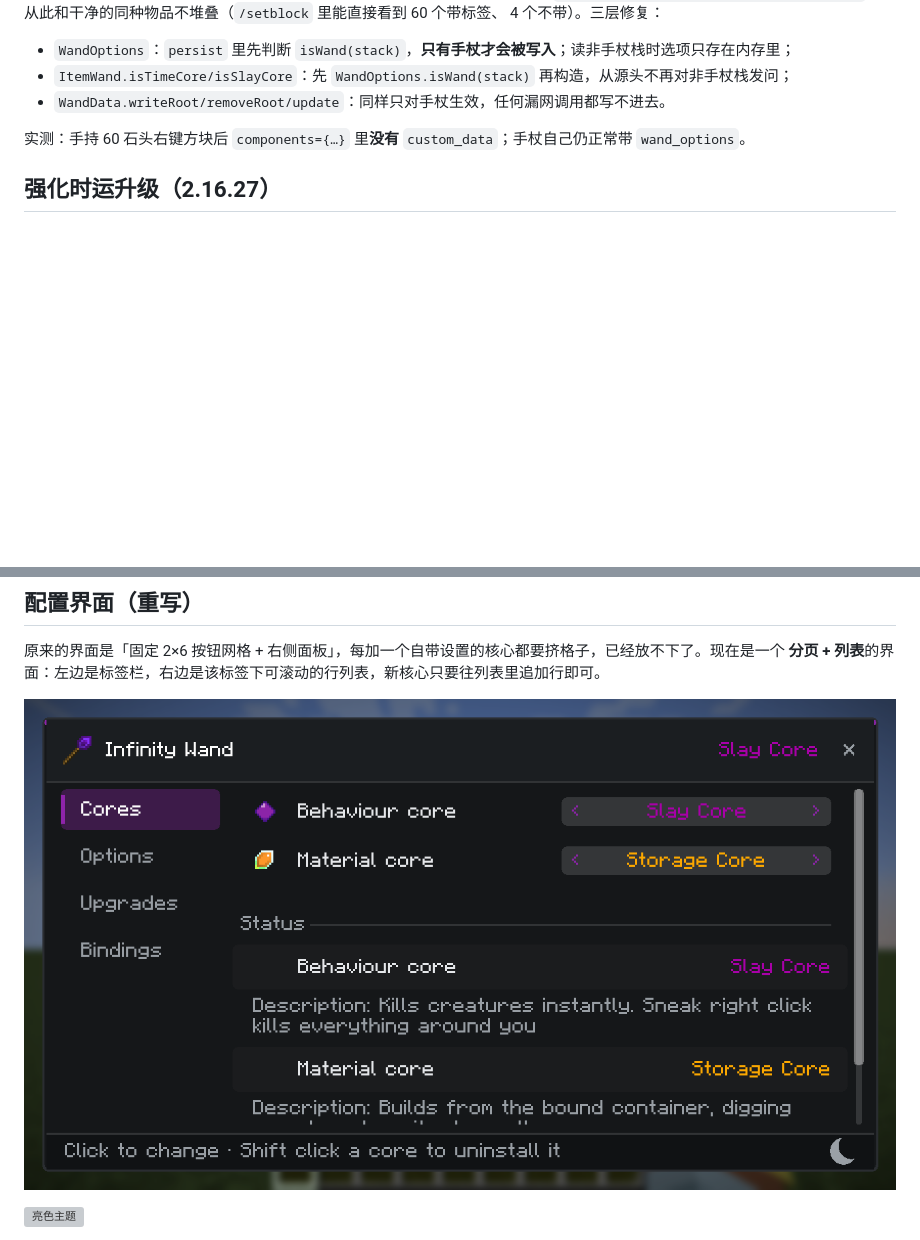
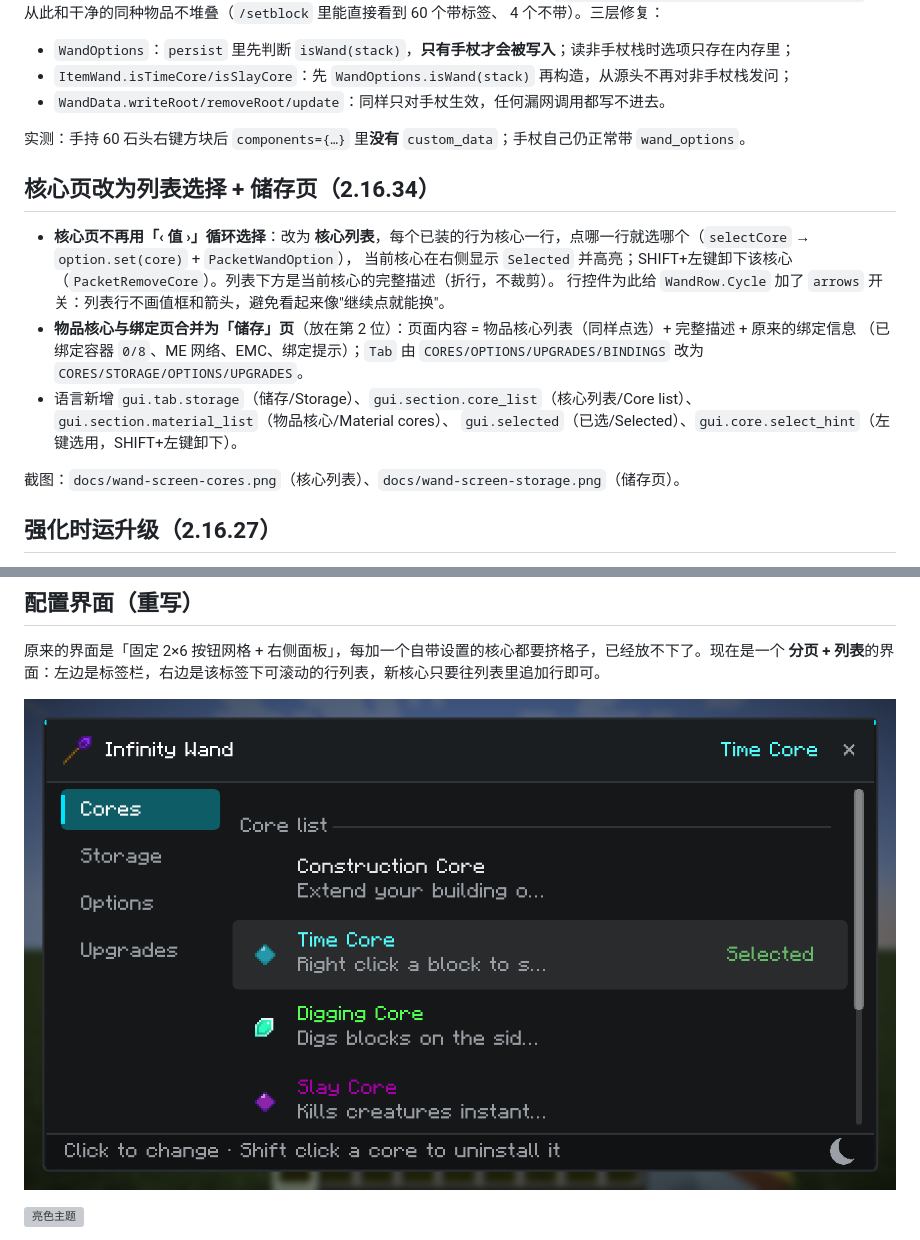
Before and after one commit to yutian3939/ConstructionWand-Plus, a Markdown page: README-PLUS.md, 2 parts joined by grey strips. Drawn GitHub-style; pictures changed too: docs/wand-screen-cores.png; blank space fills up the shorter version; grey boxes are pictures that could not be loaded.

```diff
--- a/README-PLUS.md
+++ b/README-PLUS.md
@@ -28,6 +28,17 @@
 - `WandData.writeRoot/removeRoot/update`：同样只对手杖生效，任何漏网调用都写不进去。
 
 实测：手持 60 石头右键方块后 `components={…}` 里**没有** `custom_data`；手杖自己仍正常带 `wand_options`。
+## 核心页改为列表选择 + 储存页（2.16.34）
+
+- **核心页不再用「‹ 值 ›」循环选择**：改为 **核心列表**，每个已装的行为核心一行，点哪一行就选哪个（`selectCore` → `option.set(core)` + `PacketWandOption`），
+  当前核心在右侧显示 `Selected` 并高亮；SHIFT+左键卸下该核心（`PacketRemoveCore`）。列表下方是当前核心的完整描述（折行，不裁剪）。
+  行控件为此给 `WandRow.Cycle` 加了 `arrows` 开关：列表行不画值框和箭头，避免看起来像"继续点就能换"。
+- **物品核心与绑定页合并为「储存」页**（放在第 2 位）：页面内容 = 物品核心列表（同样点选）+ 完整描述 + 原来的绑定信息
+  （已绑定容器 `0/8`、ME 网络、EMC、绑定提示）；`Tab` 由 `CORES/OPTIONS/UPGRADES/BINDINGS` 改为 `CORES/STORAGE/OPTIONS/UPGRADES`。
+- 语言新增 `gui.tab.storage`（储存/Storage）、`gui.section.core_list`（核心列表/Core list）、`gui.section.material_list`（物品核心/Material cores）、
+  `gui.selected`（已选/Selected）、`gui.core.select_hint`（左键选用，SHIFT+左键卸下）。
+
+截图：`docs/wand-screen-cores.png`（核心列表）、`docs/wand-screen-storage.png`（储存页）。
 ## 强化时运升级（2.16.27）
 
 - **物品** `constructionwand:upgrade_super_fortune`（强化时运升级），已注册、有**自己的贴图** `textures/item/upgrade_super_fortune.png`
```
Also changed, not shown: docs/wand-screen-storage.png (added), 5 other files.
